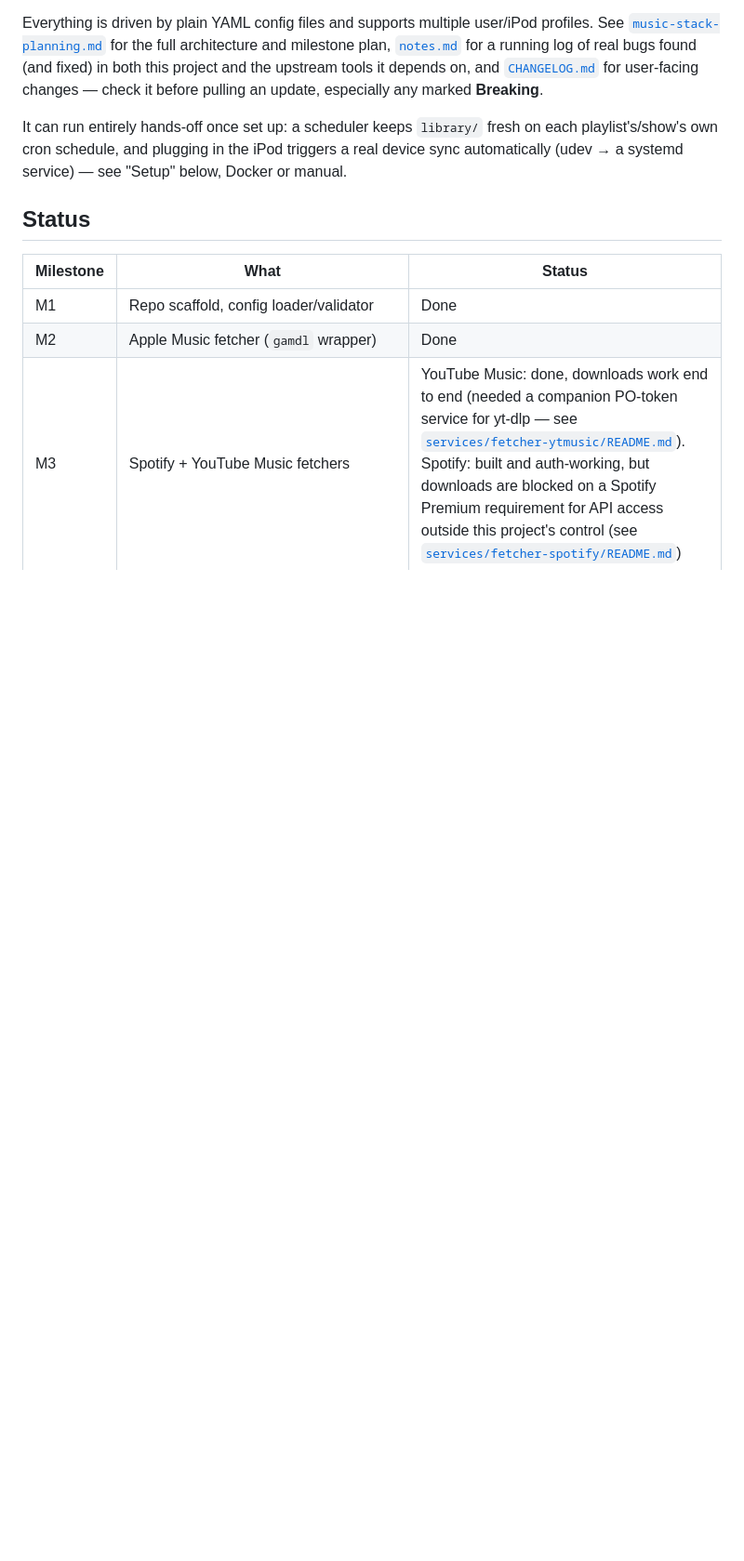
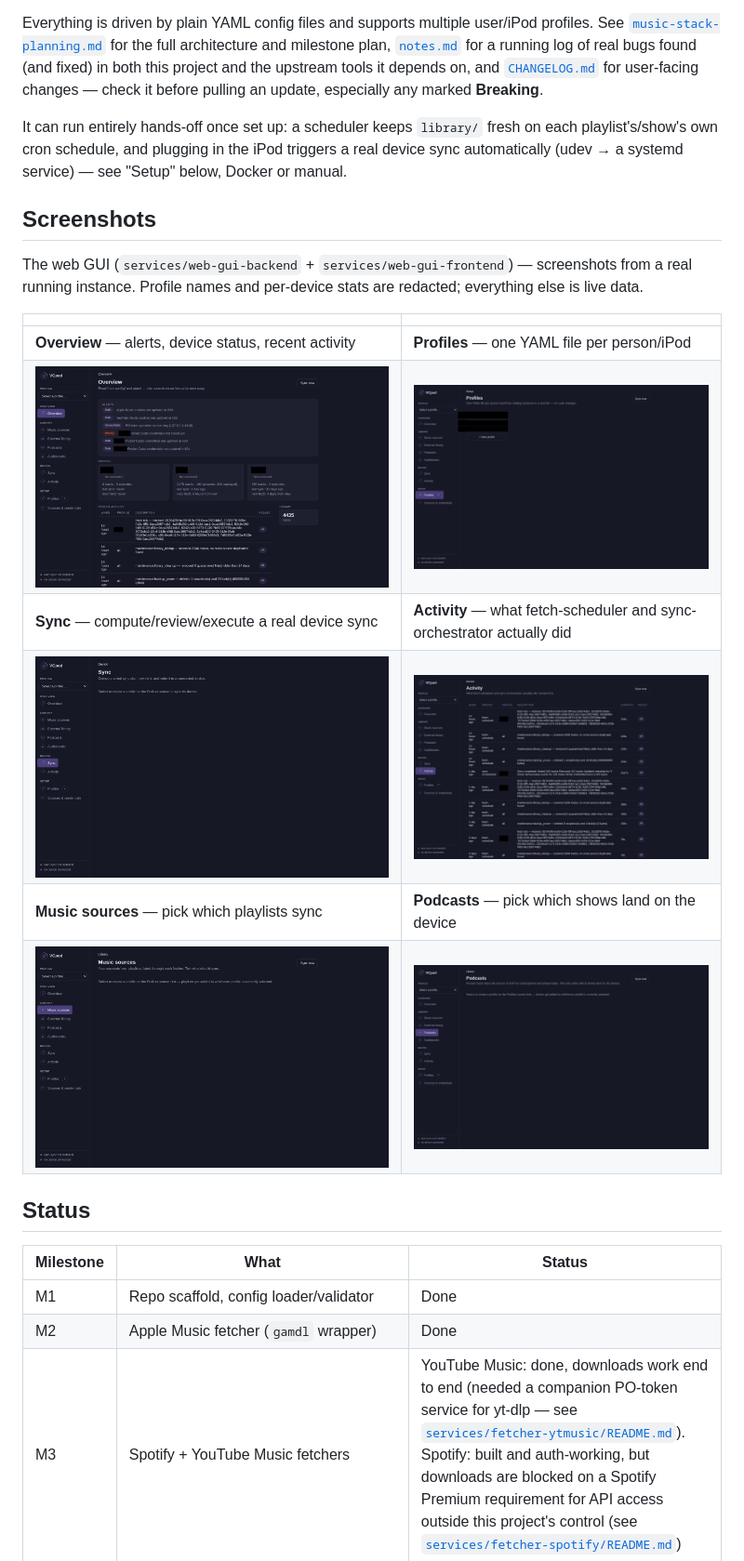
Before and after one commit to jkblank/VCpod, a Markdown page: README.md, the part around the change. Shown at 93% size. Drawn GitHub-style; pictures changed too: docs/images/screenshots/activity.png (added), docs/images/screenshots/music-sources.png (added), docs/images/screenshots/overview.png (added); blank space fills up the shorter version.

Commit message:
docs: add web GUI screenshots to README
Captured from a real running instance on olive. Profile names and
per-device stats (the only personally-identifying bits on these
screens) are redacted with solid black boxes before committing, since
this repo is public.

Co-Authored-By: Claude Sonnet 5 <noreply@anthropic.com>
Claude-Session: https://claude.ai/code/session_0187dnb32HjhJ55rWFHEYhop

```diff
--- a/README.md
+++ b/README.md
@@ -36,6 +36,21 @@ It can run entirely hands-off once set up: a scheduler keeps `library/`
 fresh on each playlist's/show's own cron schedule, and plugging in the
 iPod triggers a real device sync automatically (udev → a systemd
 service) — see "Setup" below, Docker or manual.
+
+## Screenshots
+
+The web GUI (`services/web-gui-backend` + `services/web-gui-frontend`) —
+screenshots from a real running instance. Profile names and per-device
+stats are redacted; everything else is live data.
+
+| | |
+|---|---|
+| **Overview** — alerts, device status, recent activity | **Profiles** — one YAML file per person/iPod |
+| ![Overview](docs/images/screenshots/overview.png) | ![Profiles](docs/images/screenshots/profiles.png) |
+| **Sync** — compute/review/execute a real device sync | **Activity** — what fetch-scheduler and sync-orchestrator actually did |
+| ![Sync](docs/images/screenshots/sync.png) | ![Activity](docs/images/screenshots/activity.png) |
+| **Music sources** — pick which playlists sync | **Podcasts** — pick which shows land on the device |
+| ![Music sources](docs/images/screenshots/music-sources.png) | ![Podcasts](docs/images/screenshots/podcasts.png) |
 
 ## Status
 
```
